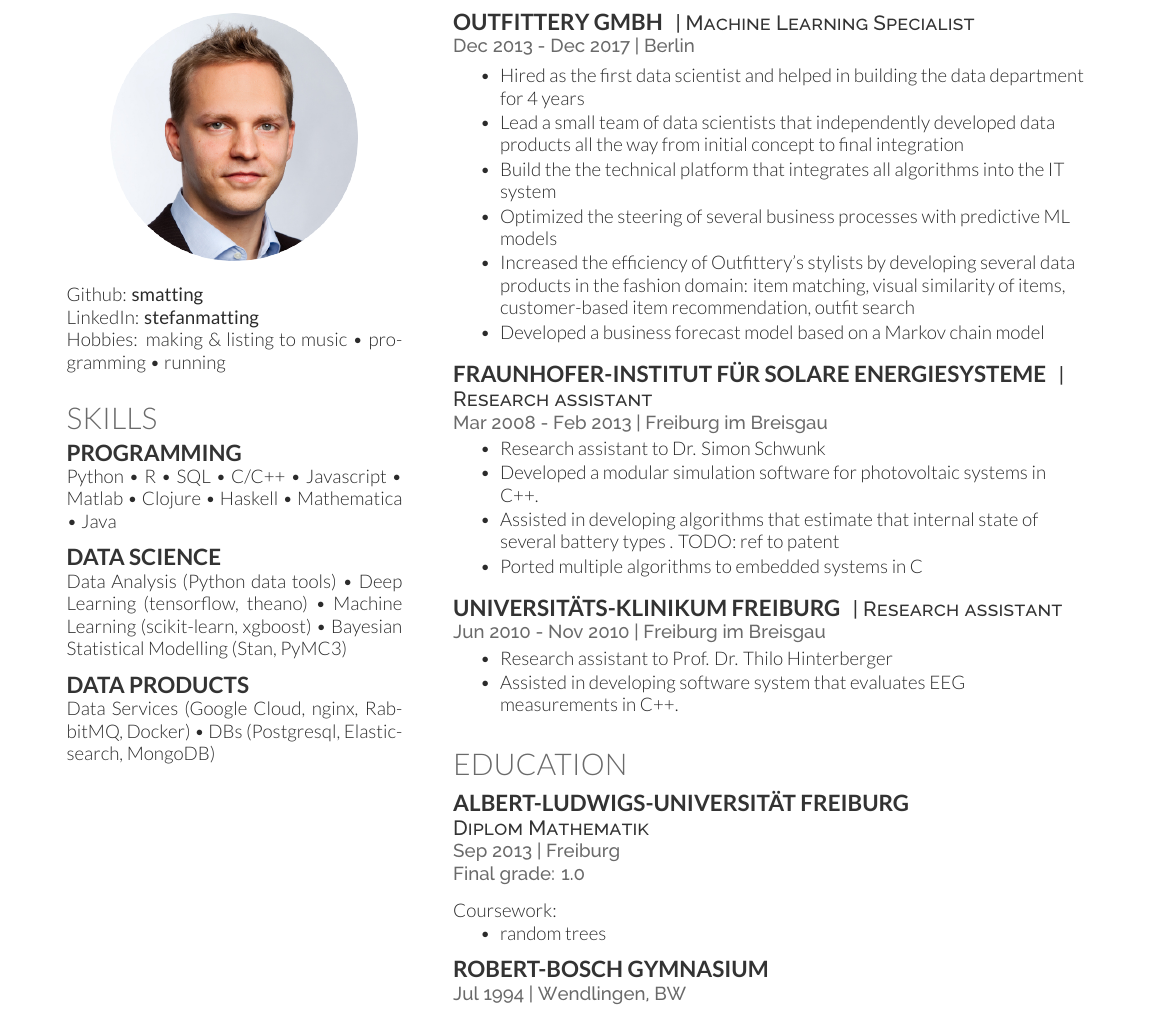
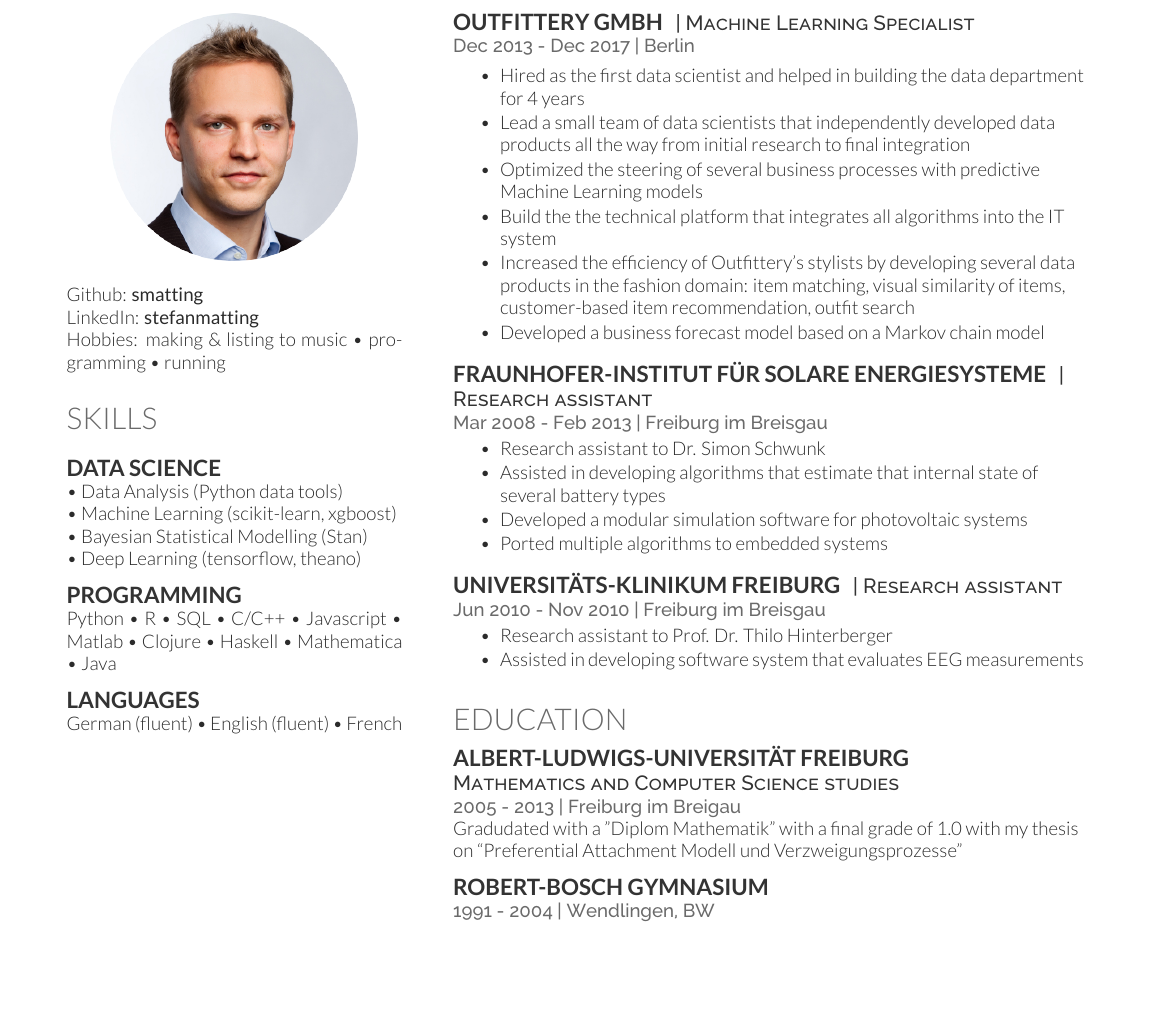
Before and after one commit to smatting/cv, a LaTeX CV (stefan-matting-cv.tex): part of the page, cut so that both start at the same text, the shorter picture padded with empty space. Compiled offline with XeLaTeX.

Commit message:
udate cv

```diff
--- a/stefan-matting-cv.tex
+++ b/stefan-matting-cv.tex
@@ -49,8 +49,7 @@
 \documentclass[]{deedy-resume-openfont}
 \usepackage{fancyhdr}
 
-% \usepackage[dvips,xetex]{graphicx}
-\usepackage{graphicx}
+\usepackage[dvips,xetex]{graphicx}
 % \usepackage{ifpdf,mla}
 
 \pagestyle{fancy}
@@ -108,6 +107,14 @@
 \sectionsep
 \section{Skills}
 
+\sectionsep
+\subsection{Data Science}
+\textbullet{} Data Analysis (Python data tools) \\
+\textbullet{} Machine Learning (scikit-learn, xgboost) \\
+\textbullet{} Bayesian Statistical Modelling (Stan)\\
+\textbullet{} Deep Learning (tensorflow, theano)
+
+\sectionsep
 \subsection{Programming}
     Python \textbullet{}
     R \textbullet{}
@@ -121,16 +128,11 @@
     Java
 
 \sectionsep
-\subsection{Data Science}
-Data Analysis (Python data tools) \textbullet{}
-Deep Learning (tensorflow, theano) \textbullet{}
-Machine Learning (scikit-learn, xgboost) \textbullet{}
-Bayesian Statistical Modelling (Stan, PyMC3)
+\subsection{Languages}
+German (fluent) \textbullet{}
+English (fluent) \textbullet{}
+French
 
-\sectionsep
-\subsection{Data Products}
-Data Services (Google Cloud, nginx, RabbitMQ, Docker) \textbullet{}
-DBs (Postgresql, Elasticsearch, MongoDB)
 
 
 %%%%%%%%%%%%%%%%%%%%%%%%%%%%%%%%%%%%%%
@@ -155,9 +157,9 @@
 \vspace{12pt} % Hacky fix for awkward extra vertical space
 \begin{tightemize}
 \item Hired as the first data scientist and helped in building the data department for 4 years
-\item Lead a small team of data scientists that independently developed data products all the way from initial concept to final integration
+\item Lead a small team of data scientists that independently developed data products all the way from initial research to final integration
+\item Optimized the steering of several business processes with predictive Machine Learning models
 \item Build the the technical platform that integrates all algorithms into the IT system
-\item Optimized the steering of several business processes with predictive ML models
 \item Increased the efficiency of Outfittery's stylists by developing several data products in the fashion domain: item matching, visual similarity of items, customer-based item recommendation, outfit search
 \item Developed a business forecast model based on a Markov chain model
 % \item Estimated customer behaviour with various ML models
@@ -171,9 +173,9 @@
 \location{Mar 2008 - Feb 2013 | Freiburg im Breisgau}
 \begin{tightemize}
 \item Research assistant to Dr. Simon Schwunk
-\item Developed a modular simulation software for photovoltaic systems in C++.
-\item Assisted in developing algorithms that estimate that internal state of several battery types . TODO: ref to patent
-\item Ported multiple algorithms to embedded systems in C
+\item Assisted in developing algorithms that estimate that internal state of several battery types
+\item Developed a modular simulation software for photovoltaic systems
+\item Ported multiple algorithms to embedded systems
 \end{tightemize}
 \sectionsep
 
@@ -183,7 +185,7 @@
 \location{Jun 2010 - Nov 2010 | Freiburg im Breisgau}
 \begin{tightemize}
 \item Research assistant to Prof. Dr. Thilo Hinterberger
-\item Assisted in developing software system that evaluates EEG measurements in C++.
+\item Assisted in developing software system that evaluates EEG measurements
 \end{tightemize}
 \sectionsep
 
@@ -194,18 +196,13 @@
 \section{Education}
 
 \subsection{Albert-Ludwigs-Universität Freiburg}
-\descript{Diplom Mathematik}
-\location{Sep 2013 | Freiburg \\
-    Final grade: 1.0}
+\descript{Mathematics and Computer Science studies}
+\location{2005 - 2013 | Freiburg im Breigau}
+Gradudated with a "Diplom Mathematik" with a final grade of 1.0 with my thesis on ``Preferential Attachment Modell und Verzweigungsprozesse''
+
 \sectionsep
-Coursework:
-\begin{tightemize}
-\item random trees
-\end{tightemize}
-\sectionsep
-
 \subsection{Robert-Bosch Gymnasium}
-\location{Jul 1994 | Wendlingen, BW}
+\location{1991 - 2004 | Wendlingen, BW}
 \sectionsep
 
 %%%%%%%%%%%%%%%%%%%%%%%%%%%%%%%%%%%%%%
```
Also changed, not shown: stefan-matting-cv.pdf.
